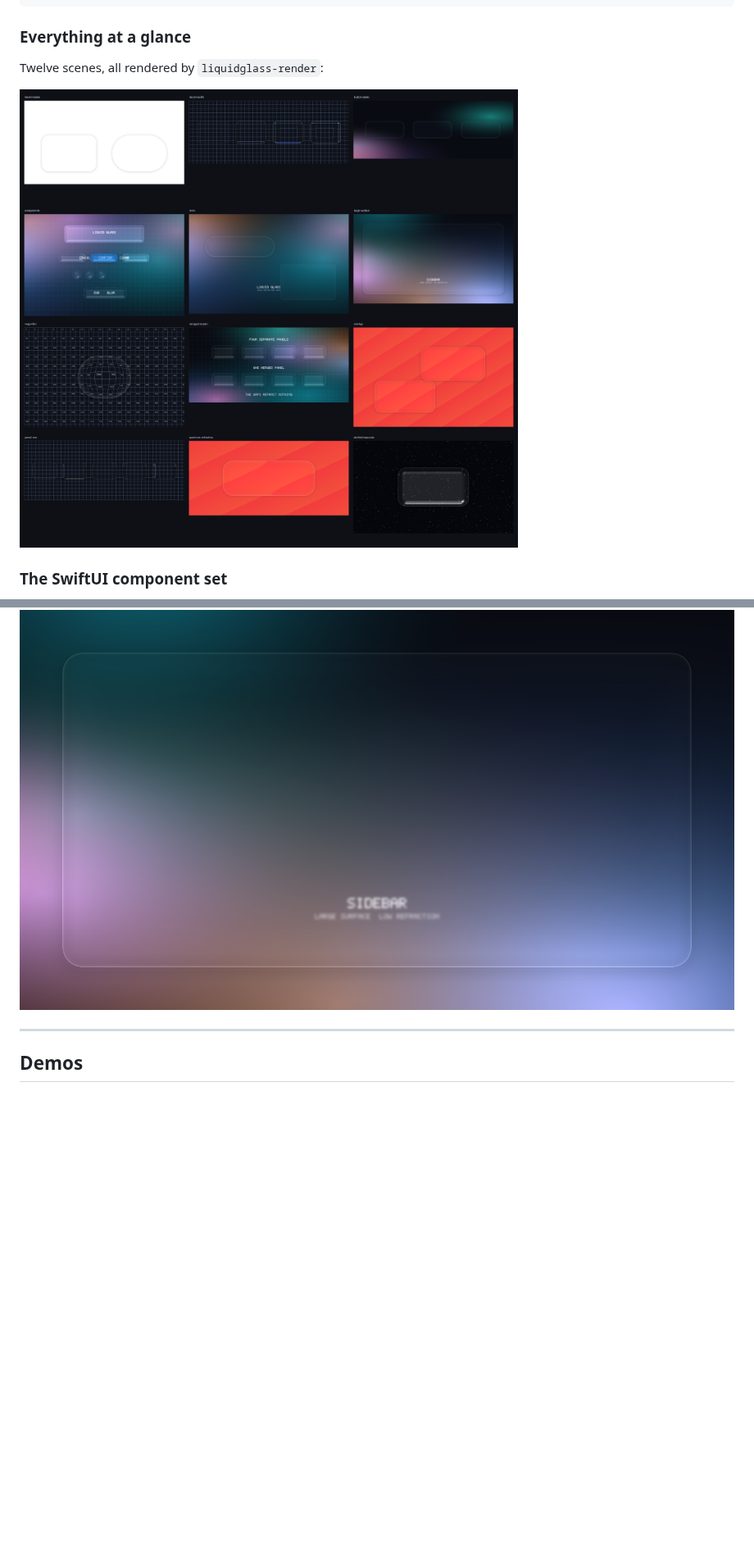
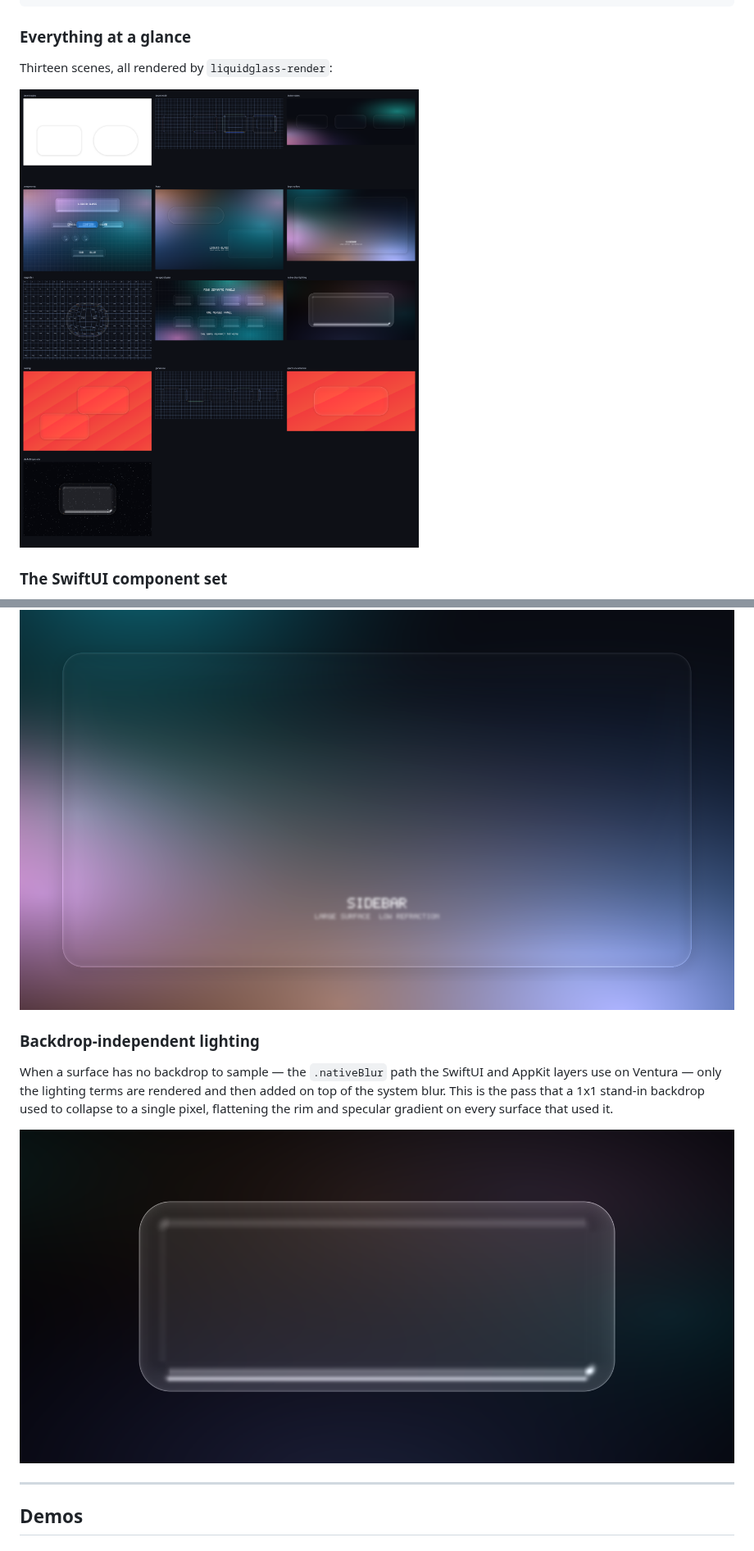
Before and after one commit to CloudCompile/liquid-glass-ventura, a Markdown page: README.md, 2 parts joined by grey strips. Shown at 82% size. Rendered like a GitHub page; pictures changed too: docs/screenshots/contact-sheet.png, docs/screenshots/native-blur-lighting.png (added); blank space fills up the shorter version.

```diff
--- a/README.md
+++ b/README.md
@@ -40,7 +40,7 @@ python3 scripts/make-contact-sheet.py          # needs Pillow
 
 ### Everything at a glance
 
-Twelve scenes, all rendered by `liquidglass-render`:
+Thirteen scenes, all rendered by `liquidglass-render`:
 
 ![Contact sheet of every demo scene](docs/screenshots/contact-sheet.png)
 
@@ -117,6 +117,16 @@ them turns into a funhouse mirror.
 
 ![Large surface](docs/screenshots/large-surface.png)
 
+### Backdrop-independent lighting
+
+When a surface has no backdrop to sample — the `.nativeBlur` path the SwiftUI
+and AppKit layers use on Ventura — only the lighting terms are rendered and then
+added on top of the system blur. This is the pass that a 1x1 stand-in backdrop
+used to collapse to a single pixel, flattening the rim and specular gradient on
+every surface that used it.
+
+![Backdrop-independent lighting pass](docs/screenshots/native-blur-lighting.png)
+
 ---
 
 ## Demos
```
Also changed, not shown: other parts of README.md (+17 -5 lines), docs/screenshots/components.png, docs/screenshots/merged-cluster.png, 12 other files.
